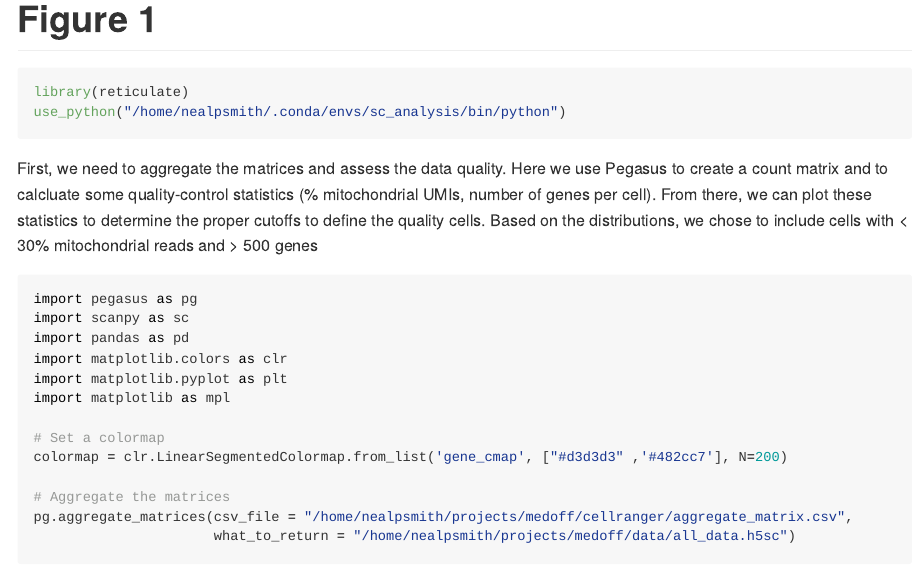
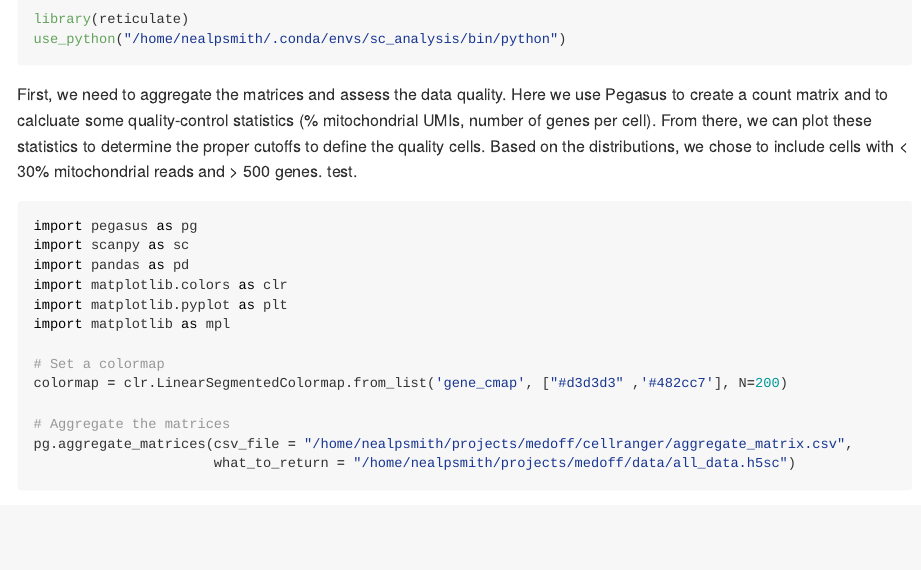
Before and after one commit to villani-lab/airway_allergic_asthma, an R Markdown document (figure_scripts/figure_1.rmd/figure_1.rmd): the page in a window 1100 px wide, from its top. The pictures show the output file figure_scripts/figure_1.rmd/figure_1.md that the author committed with the source, drawn offline in the style of GitHub; long lines of code are wrapped.

````diff
--- a/figure_scripts/figure_1.rmd/figure_1.rmd
+++ b/figure_scripts/figure_1.rmd/figure_1.rmd
@@ -11,7 +11,7 @@
 First, we need to aggregate the matrices and assess the data quality.  Here we use Pegasus to create a count matrix and to
 calcluate some quality-control statistics (% mitochondrial UMIs, number of genes per cell).  From there, we can plot
 these statistics to determine the proper cutoffs to define the quality cells.  Based on the distributions, we chose to include
-cells with < 30% mitochondrial reads and > 500 genes
+cells with < 30% mitochondrial reads and > 500 genes. test.
 
 ```{python message=FALSE}
 import pegasus as pg
````
Also changed, not shown: figure_scripts/figure_1.rmd/figure/unnamed-chunk-2-1.png (added), figure_scripts/figure_1.rmd/figure/unnamed-chunk-2-11.png (added), figure_scripts/figure_1.rmd/figure/unnamed-chunk-2-13.png (added), figure_scripts/figure_1.rmd/figure/unnamed-chunk-2-3.png (added), figure_scripts/figure_1.rmd/figure/unnamed-chunk-2-5.png (added), figure_scripts/figure_1.rmd/figure/unnamed-chunk-2-7.png (added), figure_scripts/figure_1.rmd/figure/unnamed-chunk-2-9.png (added), figure_scripts/figure_1.rmd/figure_1.html (deleted), figure_scripts/figure_1.rmd/figure_1.md, 7 other files.
